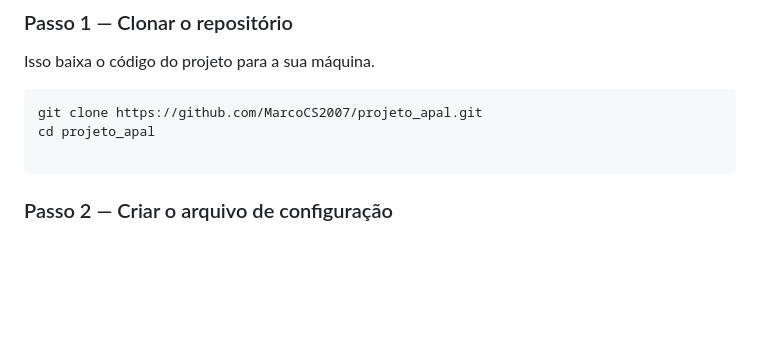
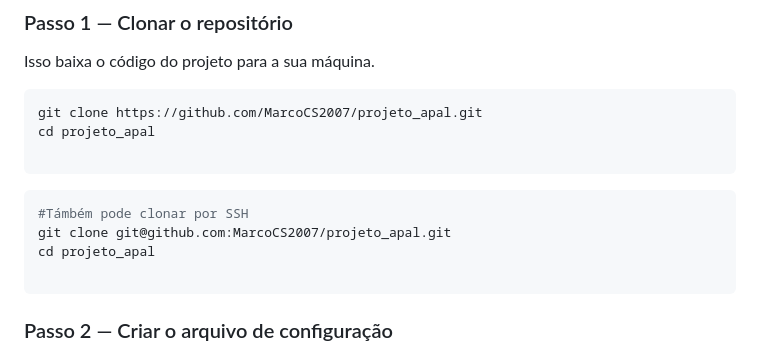
Before and after one commit to MarcoCS2007/projeto_apal, a Markdown page: README.md, the part around the change. Drawn GitHub-style; blank space fills up the shorter version.

Commit message:
Update README with SSH cloning instructions
Added instructions for cloning the repository via SSH.

````diff
--- a/README.md
+++ b/README.md
@@ -42,6 +42,13 @@ Isso baixa o código do projeto para a sua máquina.
 
 ```bash
 git clone https://github.com/MarcoCS2007/projeto_apal.git
+cd projeto_apal
+
+```
+
+```bash
+#Támbém pode clonar por SSH
+git clone git@github.com:MarcoCS2007/projeto_apal.git
 cd projeto_apal
 
 ```
````
